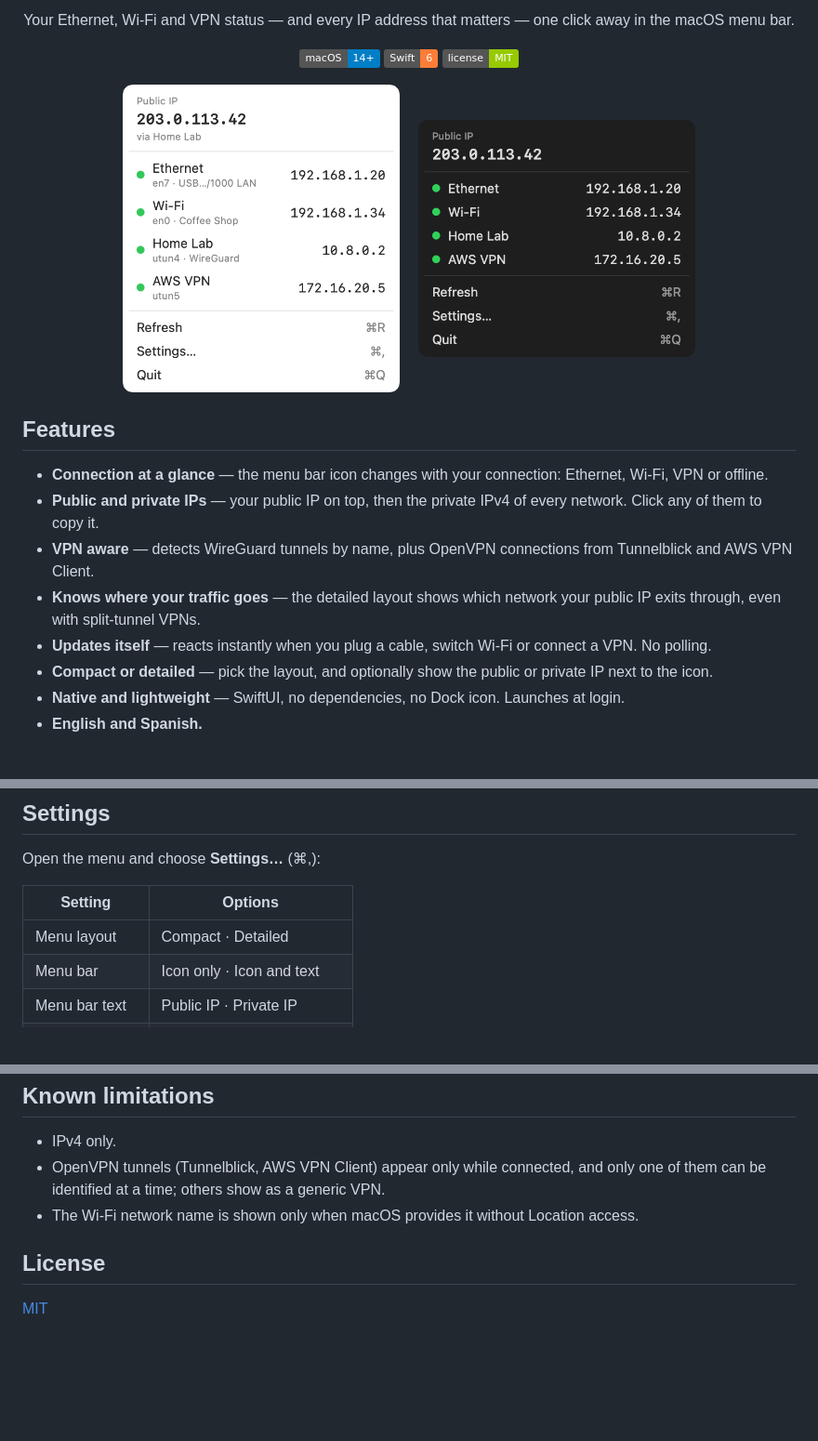
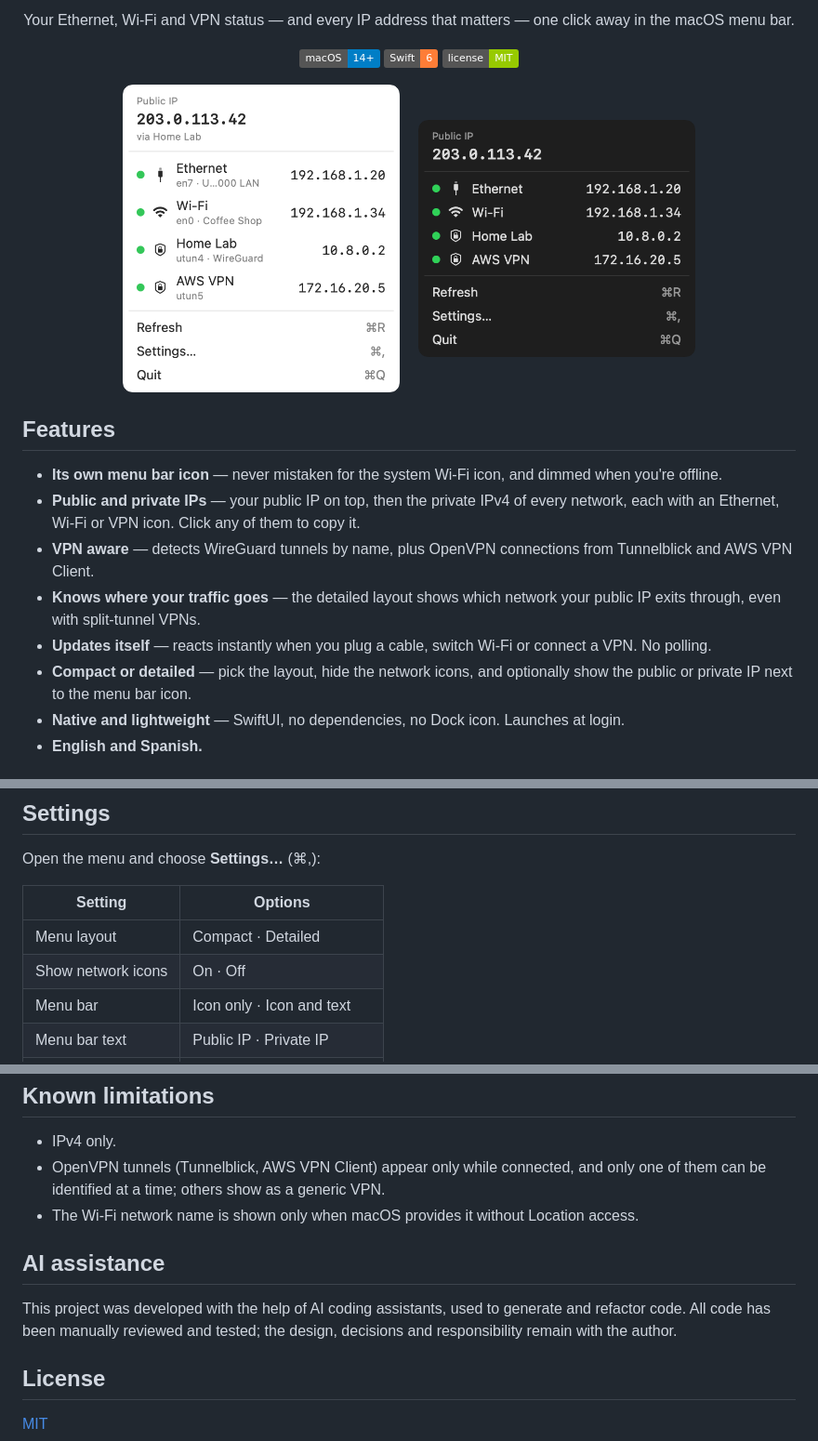
Before and after one commit to kijart/network-menu-bar, a Markdown page: README.md, 3 parts joined by grey strips. Shown at 93% size. GitHub-like rendering; pictures changed too: docs/images/menu-compact-dark.png, docs/images/menu-detailed-light.png; badges without logos; blank space fills up the shorter version.

Commit message:
docs: describe the new menu bar icon and network icons

```diff
--- a/README.md
+++ b/README.md
@@ -22,12 +22,12 @@
 
 ## Features
 
-- **Connection at a glance** — the menu bar icon changes with your connection: Ethernet, Wi‑Fi, VPN or offline.
-- **Public and private IPs** — your public IP on top, then the private IPv4 of every network. Click any of them to copy it.
+- **Its own menu bar icon** — never mistaken for the system Wi‑Fi icon, and dimmed when you're offline.
+- **Public and private IPs** — your public IP on top, then the private IPv4 of every network, each with an Ethernet, Wi‑Fi or VPN icon. Click any of them to copy it.
 - **VPN aware** — detects WireGuard tunnels by name, plus OpenVPN connections from Tunnelblick and AWS VPN Client.
 - **Knows where your traffic goes** — the detailed layout shows which network your public IP exits through, even with split‑tunnel VPNs.
 - **Updates itself** — reacts instantly when you plug a cable, switch Wi‑Fi or connect a VPN. No polling.
-- **Compact or detailed** — pick the layout, and optionally show the public or private IP next to the icon.
+- **Compact or detailed** — pick the layout, hide the network icons, and optionally show the public or private IP next to the menu bar icon.
 - **Native and lightweight** — SwiftUI, no dependencies, no Dock icon. Launches at login.
 - **English and Spanish.**
 
@@ -74,6 +74,7 @@ Open the menu and choose **Settings…** (⌘,):
 | Setting | Options |
 | --- | --- |
 | Menu layout | Compact · Detailed |
+| Show network icons | On · Off |
 | Menu bar | Icon only · Icon and text |
 | Menu bar text | Public IP · Private IP |
 | Launch at login | On · Off |
@@ -89,6 +90,10 @@ Your public IP is looked up over HTTPS from [api.ipify.org](https://www.ipify.or
 - OpenVPN tunnels (Tunnelblick, AWS VPN Client) appear only while connected, and only one of them can be identified at a time; others show as a generic VPN.
 - The Wi‑Fi network name is shown only when macOS provides it without Location access.
 
+## AI assistance
+
+This project was developed with the help of AI coding assistants, used to generate and refactor code. All code has been manually reviewed and tested; the design, decisions and responsibility remain with the author.
+
 ## License
 
 [MIT](LICENSE)
```
